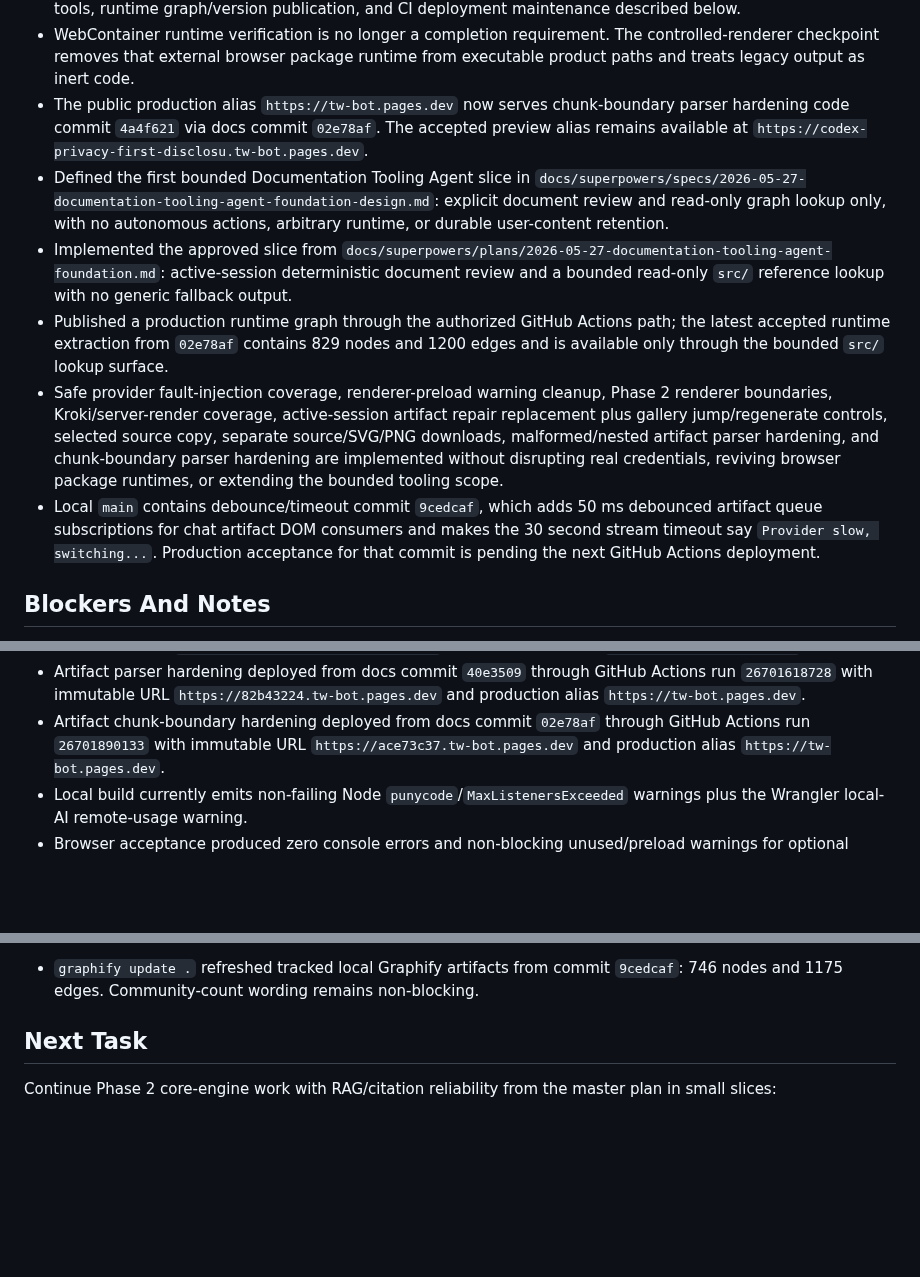
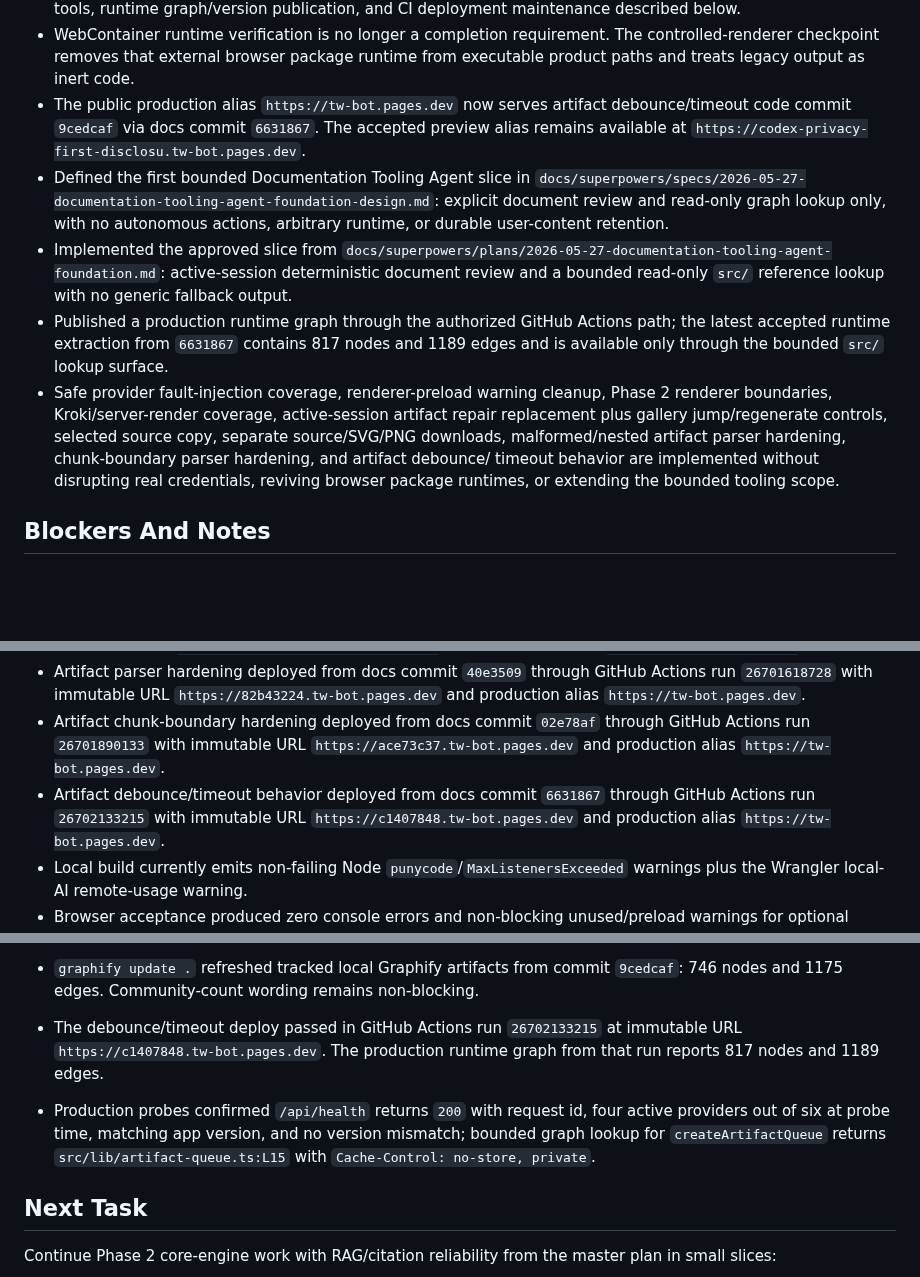
Before and after one commit to cyalcala/techwriter-bot, a Markdown page: docs/IMPLEMENTATION_STATUS.md, 3 parts joined by grey strips. GitHub-like rendering; blank space fills up the shorter version.

Commit message:
docs: record debounce timeout production acceptance

```diff
--- a/docs/IMPLEMENTATION_STATUS.md
+++ b/docs/IMPLEMENTATION_STATUS.md
@@ -180,8 +180,8 @@ Documentation Tooling Agent direction.
   controlled-renderer checkpoint removes that external browser package runtime
   from executable product paths and treats legacy output as inert code.
 - The public production alias `https://tw-bot.pages.dev` now serves
-  chunk-boundary parser hardening code commit `4a4f621` via docs commit
-  `02e78af`. The accepted preview alias remains available at
+  artifact debounce/timeout code commit `9cedcaf` via docs commit `6631867`.
+  The accepted preview alias remains available at
   `https://codex-privacy-first-disclosu.tw-bot.pages.dev`.
 - Defined the first bounded Documentation Tooling Agent slice in
   `docs/superpowers/specs/2026-05-27-documentation-tooling-agent-foundation-design.md`:
@@ -192,21 +192,16 @@ Documentation Tooling Agent direction.
   active-session deterministic document review and a bounded read-only
   `src/` reference lookup with no generic fallback output.
 - Published a production runtime graph through the authorized GitHub Actions
-  path; the latest accepted runtime extraction from `02e78af` contains 829
-  nodes and 1200 edges and is available only through the bounded `src/` lookup
+  path; the latest accepted runtime extraction from `6631867` contains 817
+  nodes and 1189 edges and is available only through the bounded `src/` lookup
   surface.
 - Safe provider fault-injection coverage, renderer-preload warning cleanup,
   Phase 2 renderer boundaries, Kroki/server-render coverage, active-session
   artifact repair replacement plus gallery jump/regenerate controls, selected
   source copy, separate source/SVG/PNG downloads, malformed/nested artifact
-  parser hardening, and chunk-boundary parser hardening are implemented without
-  disrupting real credentials, reviving browser package runtimes, or extending
-  the bounded tooling scope.
-- Local `main` contains debounce/timeout commit `9cedcaf`, which adds 50 ms
-  debounced artifact queue subscriptions for chat artifact DOM consumers and
-  makes the 30 second stream timeout say `Provider slow, switching...`.
-  Production acceptance for that commit is pending the next GitHub Actions
-  deployment.
+  parser hardening, chunk-boundary parser hardening, and artifact debounce/
+  timeout behavior are implemented without disrupting real credentials,
+  reviving browser package runtimes, or extending the bounded tooling scope.
 
 ## Blockers And Notes
 
@@ -244,6 +239,10 @@ Documentation Tooling Agent direction.
 - Artifact chunk-boundary hardening deployed from docs commit `02e78af`
   through GitHub Actions run `26701890133` with immutable URL
   `https://ace73c37.tw-bot.pages.dev` and production alias
+  `https://tw-bot.pages.dev`.
+- Artifact debounce/timeout behavior deployed from docs commit `6631867`
+  through GitHub Actions run `26702133215` with immutable URL
+  `https://c1407848.tw-bot.pages.dev` and production alias
   `https://tw-bot.pages.dev`.
 - Local build currently emits non-failing Node `punycode`/`MaxListenersExceeded`
   warnings plus the Wrangler local-AI remote-usage warning.
@@ -700,6 +699,13 @@ Latest incremental verification on 2026-05-31:
 - `graphify update .` refreshed tracked local Graphify artifacts from commit
   `9cedcaf`: 746 nodes and 1175 edges. Community-count wording remains
   non-blocking.
+- The debounce/timeout deploy passed in GitHub Actions run `26702133215` at
+  immutable URL `https://c1407848.tw-bot.pages.dev`. The production runtime
+  graph from that run reports 817 nodes and 1189 edges.
+- Production probes confirmed `/api/health` returns `200` with request id,
+  four active providers out of six at probe time, matching app version, and no
+  version mismatch; bounded graph lookup for `createArtifactQueue` returns
+  `src/lib/artifact-queue.ts:L15` with `Cache-Control: no-store, private`.
 
 ## Next Task
 
```
Also changed, not shown: docs/MASTER_EXECUTION_PLAN.md (+1 -1 lines).
